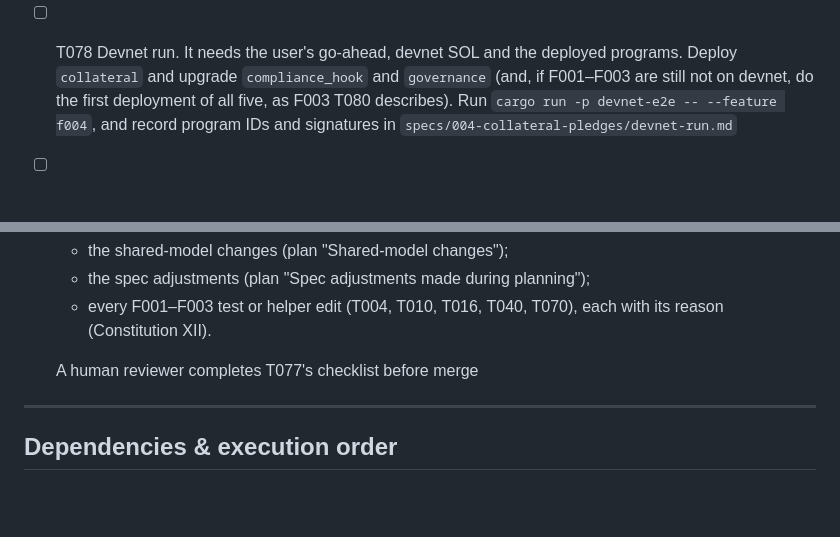
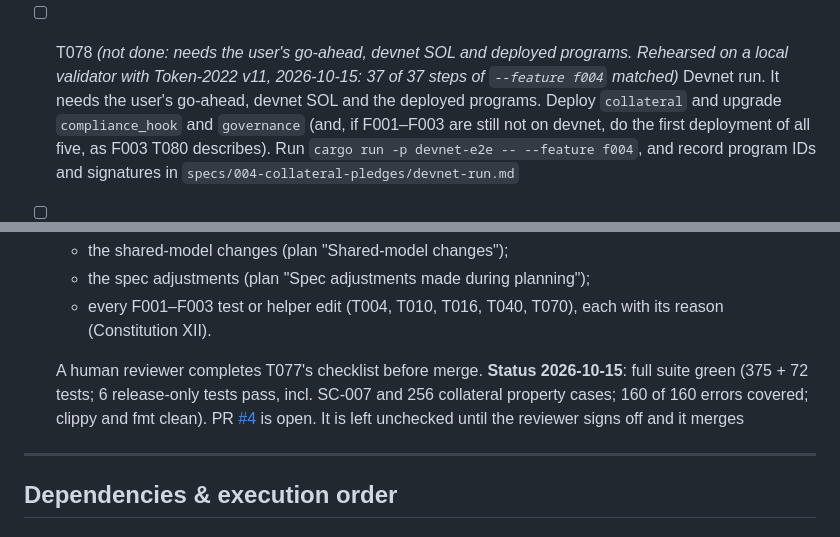
Before and after one commit to jaxter03/tokenized-mmf-collateral, a Markdown page: specs/004-collateral-pledges/tasks.md, 2 parts joined by grey strips. Drawn GitHub-style; blank space fills up the shorter version.

Commit message:
F004 T078-T079: record status (PR #4 open; devnet run awaiting go-ahead)
Co-Authored-By: Claude Opus 5.5 <noreply@anthropic.com>

```diff
--- a/specs/004-collateral-pledges/tasks.md
+++ b/specs/004-collateral-pledges/tasks.md
@@ -736,7 +736,7 @@ cancelling the call, by compliance resolution through governance, or when the ca
   - **Signers**: per instruction (§5.1), and the new CPI edges (§5.2);
   - **Invariants**: I1, I2, I15, I16 (§7);
   - **Design**: the derived-Met rule (R5), and the two Constitution IV exceptions.
-- [ ] T078 Devnet run. It needs the user's go-ahead, devnet SOL and the deployed programs. Deploy
+- [ ] T078 *(not done: needs the user's go-ahead, devnet SOL and deployed programs. Rehearsed on a local validator with Token-2022 v11, 2026-10-15: 37 of 37 steps of `--feature f004` matched)* Devnet run. It needs the user's go-ahead, devnet SOL and the deployed programs. Deploy
   `collateral` and upgrade `compliance_hook` and `governance` (and, if F001–F003 are still not on
   devnet, do the first deployment of all five, as F003 T080 describes). Run
   `cargo run -p devnet-e2e -- --feature f004`, and record program IDs and signatures in
@@ -750,7 +750,11 @@ cancelling the call, by compliance resolution through governance, or when the ca
   - every F001–F003 test or helper edit (T004, T010, T016, T040, T070), each with its reason
     (Constitution XII).
 
-  A human reviewer completes T077's checklist before merge
+  A human reviewer completes T077's checklist before merge.
+  **Status 2026-10-15**: full suite green (375 + 72 tests; 6 release-only tests pass, incl. SC-007
+  and 256 collateral property cases; 160 of 160 errors covered; clippy and fmt clean). PR
+  [#4](https://github.com/jaxter03/tokenized-mmf-collateral/pull/4) is open. It is left unchecked
+  until the reviewer signs off and it merges
 
 ---
 
```
